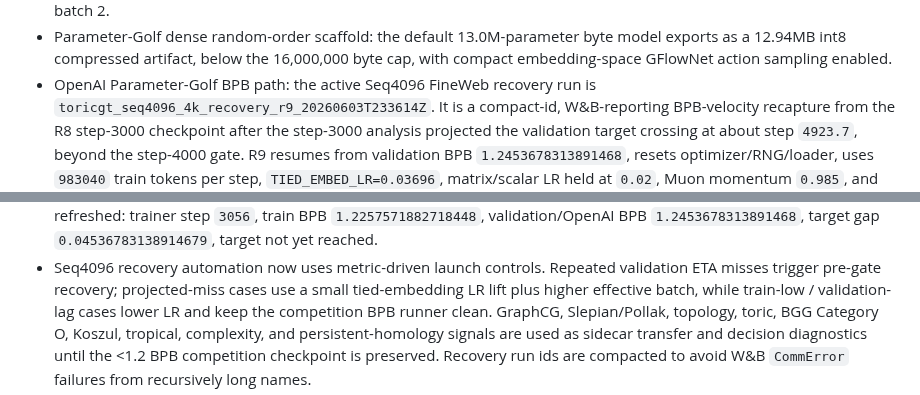
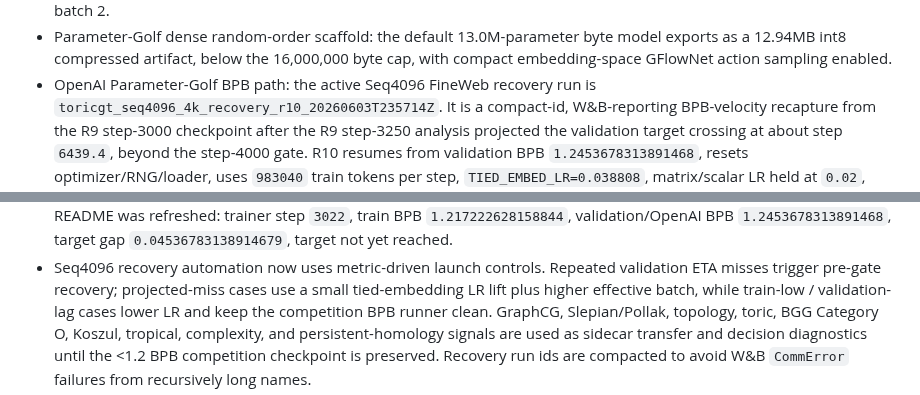
Before and after one commit to amelie-iska/ToricGT, a Markdown page: README.md, 2 parts joined by grey strips. GitHub-like rendering.

Commit message:
Refresh README with R10 metric recovery status

```diff
--- a/README.md
+++ b/README.md
@@ -25,10 +25,10 @@ Current validated status:
 - CUDA capacity validation: `d=384`, 8 layers, 8 heads, 29.8M parameters, 1,280 graph tokens, bf16, default Soft-MoE, and embedding-space GFlowNet loss completed one optimizer step at about 6.0GB peak VRAM for batch 1 and 11.9GB for batch 2.
 - Parameter-Golf dense random-order scaffold: the default 13.0M-parameter byte model exports as a 12.94MB int8 compressed artifact, below the 16,000,000 byte cap, with compact embedding-space GFlowNet action sampling enabled.
 - OpenAI Parameter-Golf BPB path: the active Seq4096 FineWeb recovery run is
-  `toricgt_seq4096_4k_recovery_r9_20260603T233614Z`.
-  It is a compact-id, W&B-reporting BPB-velocity recapture from the R8
-  step-3000 checkpoint after the step-3000 analysis projected the validation
-  target crossing at about step `4923.7`, beyond the step-4000 gate. R9 resumes
+  `toricgt_seq4096_4k_recovery_r10_20260603T235714Z`.
+  It is a compact-id, W&B-reporting BPB-velocity recapture from the R9
+  step-3000 checkpoint after the R9 step-3250 analysis projected the validation
+  target crossing at about step `6439.4`, beyond the step-4000 gate. R10 resumes
   from validation BPB `1.2453678313891468`, resets optimizer/RNG/loader, uses
-  `983040` train tokens per step, `TIED_EMBED_LR=0.03696`, matrix/scalar LR
+  `983040` train tokens per step, `TIED_EMBED_LR=0.038808`, matrix/scalar LR
   held at `0.02`, Muon momentum `0.985`, and gradient clipping `1.0`. Its W&B
@@ -36,5 +36,5 @@ Current validated status:
   Latest confirmed W&B summary while this README was refreshed: trainer step
-  `3056`, train BPB `1.2257571882718448`, validation/OpenAI BPB
+  `3022`, train BPB `1.217222628158844`, validation/OpenAI BPB
   `1.2453678313891468`, target gap `0.04536783138914679`, target not yet
   reached.
 - Seq4096 recovery automation now uses metric-driven launch controls. Repeated
```
Also changed, not shown: other parts of README.md (+1 -1 lines).
